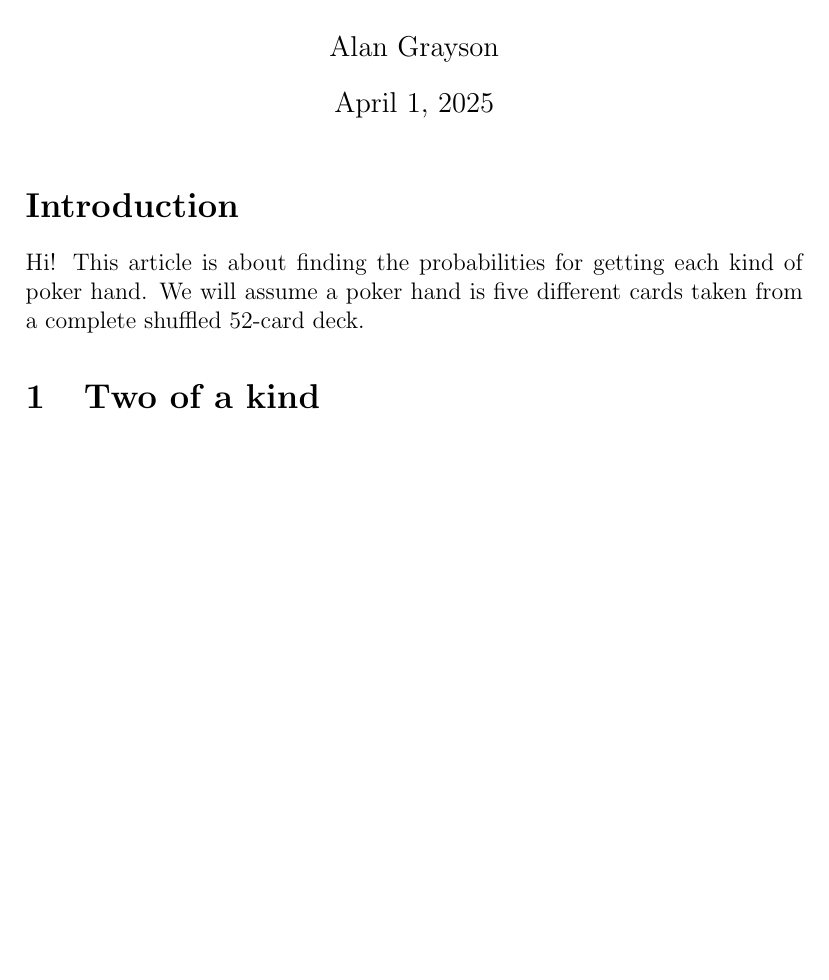
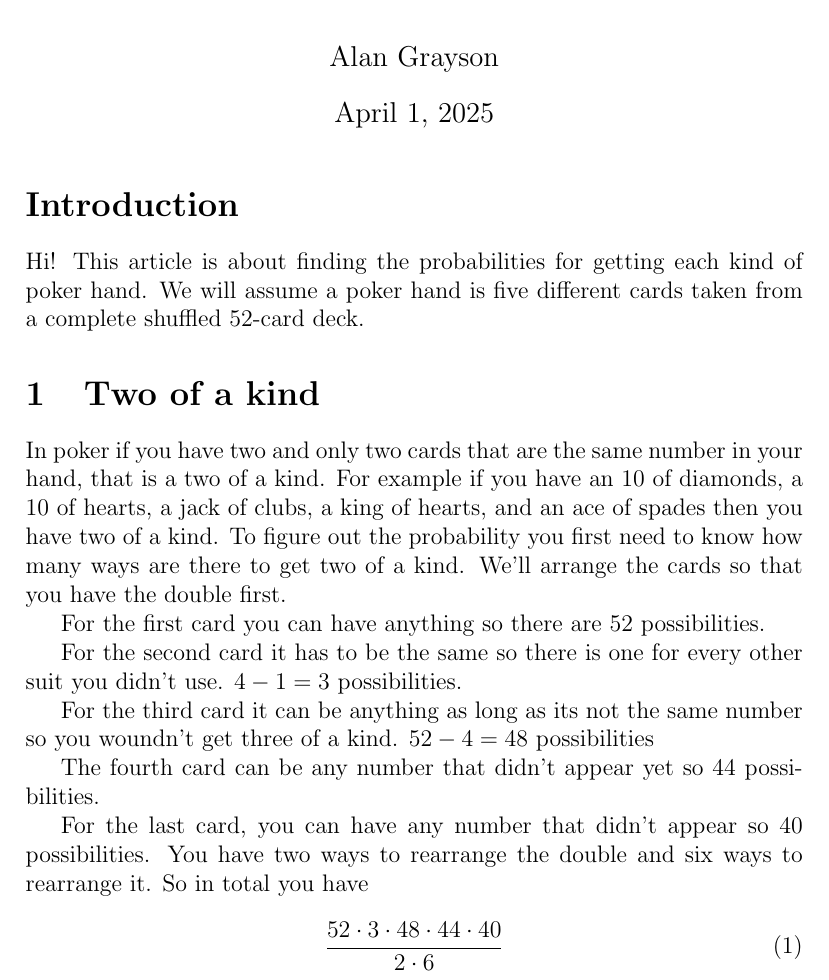
Before and after one commit to alantg137/history, a LaTeX document (poker.tex): part of the page, cut so that both start at the same text, the shorter picture padded with empty space. Compiled offline with pdfLaTeX.

Commit message:
started section 1

```diff
--- a/poker.tex
+++ b/poker.tex
@@ -4,9 +4,36 @@
 \title{Poker Probabilities}
 \author{Alan Grayson}
 \maketitle
+
 \section*{Introduction}
+
 Hi! This article is about finding the probabilities for getting each kind of poker hand.
 We will assume a poker hand is five different cards taken from a complete shuffled 52-card deck.
+
 \section{Two of a kind}
 
+In poker if you have two and only two cards that are the same number in your hand, that is a two of a kind.
+For example if you have an 10 of diamonds, a 10 of hearts, a jack of clubs, a king of hearts, and an ace of spades then you have two of a kind.
+To figure out the probability you first need to know how many ways are there to get two of a kind.
+We'll arrange the cards so that you have the double first.
+
+For the first card you can have anything so there are $52$ possibilities.
+
+For the second card it has to be the same so there is one for every other suit you didn't use. $4 - 1 = 3$ possibilities.
+
+For the third card it can be anything as long as its not the same number so you woundn't get three of a kind. $52 - 4 = 48$ possibilities
+
+The fourth card can be any number that didn't appear yet so $44$ possibilities.
+
+For the last card, you can have any number that didn't appear so $40$ possibilities.
+You have two ways to rearrange the double and six ways to rearrange it.
+So in total you have
+
+\begin{equation}
+52\cdot3\cdot48\cdot44\cdot40\over2\cdot6
+\end{equation}
+
+
+
+
 \end{document}
```
